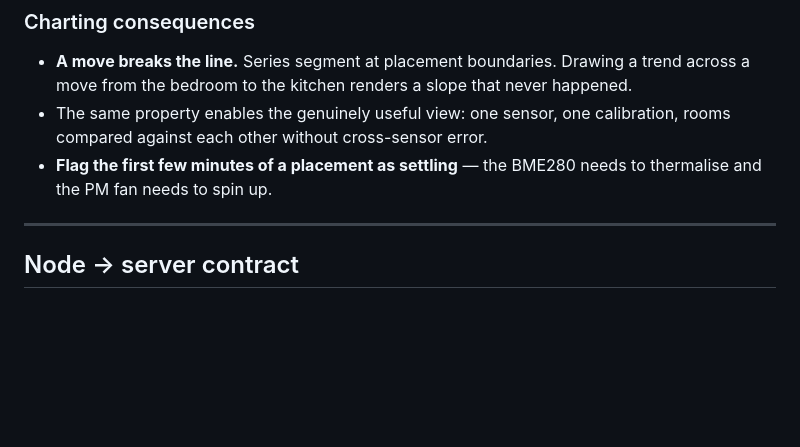
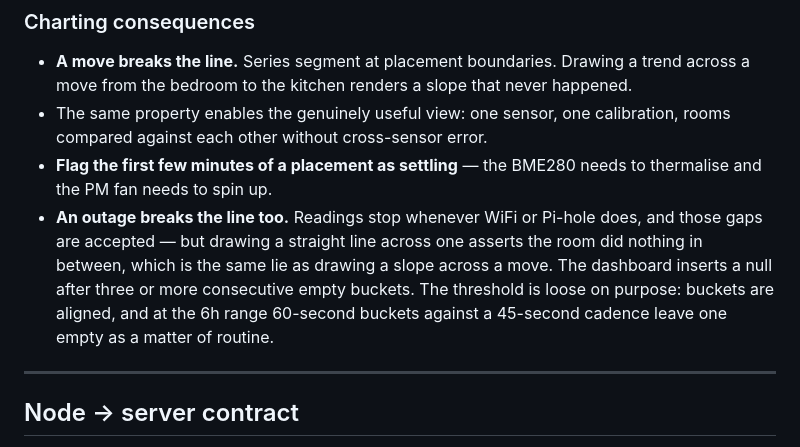
Before and after one commit to danieljurnove-ctrl/env-logger, a Markdown page: docs/design.md, the part around the change. Drawn GitHub-style; blank space fills up the shorter version.

Commit message:
Document outage gaps alongside the move-breaks-the-line rule
The charting consequence was implemented but not written down next to the rule
it generalises.

Co-Authored-By: Claude Opus 5 <noreply@anthropic.com>
Claude-Session: https://claude.ai/code/session_01Qq9L59BL7tsCdHCtxaLpha

```diff
--- a/docs/design.md
+++ b/docs/design.md
@@ -291,6 +291,12 @@ does.
   compared against each other without cross-sensor error.
 - **Flag the first few minutes of a placement as settling** — the BME280 needs to thermalise and
   the PM fan needs to spin up.
+- **An outage breaks the line too.** Readings stop whenever WiFi or Pi-hole does, and those gaps
+  are accepted — but drawing a straight line across one asserts the room did nothing in between,
+  which is the same lie as drawing a slope across a move. The dashboard inserts a null after three
+  or more consecutive empty buckets. The threshold is loose on purpose: buckets are aligned, and
+  at the 6h range 60-second buckets against a 45-second cadence leave one empty as a matter of
+  routine.
 
 ---
 
```
